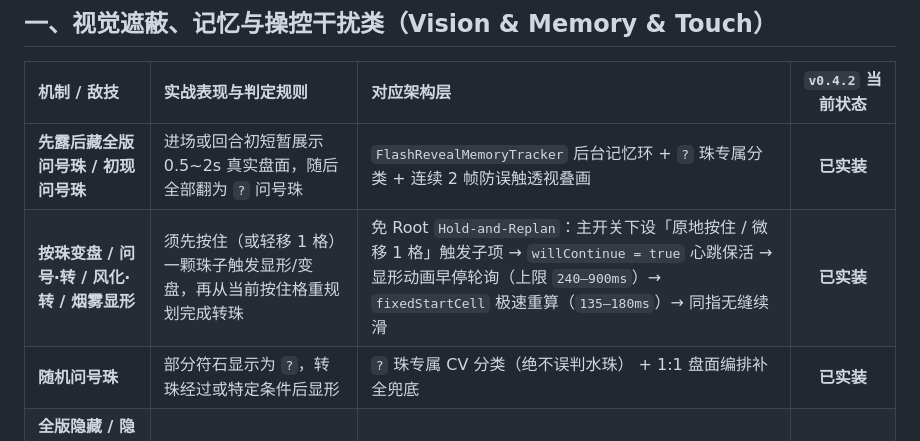
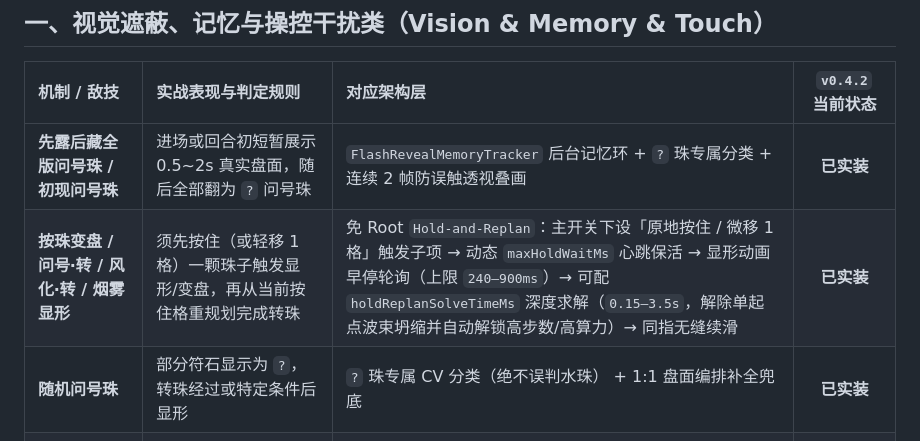
Before and after one commit to CloverKing/AutoDora-NEXT, a Markdown page: docs/TOS_COMPLETE_MECHANICS_CATALOG.md, the part around the change. Drawn GitHub-style.

```diff
--- a/docs/TOS_COMPLETE_MECHANICS_CATALOG.md
+++ b/docs/TOS_COMPLETE_MECHANICS_CATALOG.md
@@ -10,7 +10,7 @@
 | 机制 / 敌技 | 实战表现与判定规则 | 对应架构层 | `v0.4.2` 当前状态 |
 | :--- | :--- | :--- | :---: |
 | **先露后藏全版问号珠 / 初现问号珠** | 进场或回合初短暂展示 0.5~2s 真实盘面，随后全部翻为 `?` 问号珠 | `FlashRevealMemoryTracker` 后台记忆环 + `?` 珠专属分类 + 连续 2 帧防误触透视叠画 | **已实装** |
-| **按珠变盘 / 问号‧转 / 风化‧转 / 烟雾显形** | 须先按住（或轻移 1 格）一颗珠子触发显形/变盘，再从当前按住格重规划完成转珠 | 免 Root `Hold-and-Replan`：主开关下设「原地按住 / 微移 1 格」触发子项 → `willContinue = true` 心跳保活 → 显形动画早停轮询（上限 `240–900ms`）→ `fixedStartCell` 极速重算（`135–180ms`）→ 同指无缝续滑 | **已实装** |
+| **按珠变盘 / 问号‧转 / 风化‧转 / 烟雾显形** | 须先按住（或轻移 1 格）一颗珠子触发显形/变盘，再从当前按住格重规划完成转珠 | 免 Root `Hold-and-Replan`：主开关下设「原地按住 / 微移 1 格」触发子项 → 动态 `maxHoldWaitMs` 心跳保活 → 显形动画早停轮询（上限 `240–900ms`）→ 可配 `holdReplanSolveTimeMs` 深度求解（`0.15–3.5s`，解除单起点波束坍缩并自动解锁高步数/高算力）→ 同指无缝续滑 | **已实装** |
 | **随机问号珠** | 部分符石显示为 `?`，转珠经过或特定条件后显形 | `?` 珠专属 CV 分类（绝不误判水珠） + 1:1 盘面编排补全兜底 | **已实装** |
 | **全版隐藏 / 隐藏围城 / 敌死转隐藏** | 符石背面不可见 | 记忆快照锁定隐藏前清晰帧 + 1:1 编排兜底 | **已实装** |
 | **轨迹隐藏 / 轨迹问号 / 轨迹黑白** | 路径经过的格子变为隐藏/问号/黑白 | 起手前一次性识盘、算路并自动划完即**天然免疫** | **天然免疫** |
```
Also changed, not shown: README.md (+3 -3 lines), docs/ARCHITECTURE.md (+4 -4 lines), docs/images/08-assist-modes.png, 12 other files.
